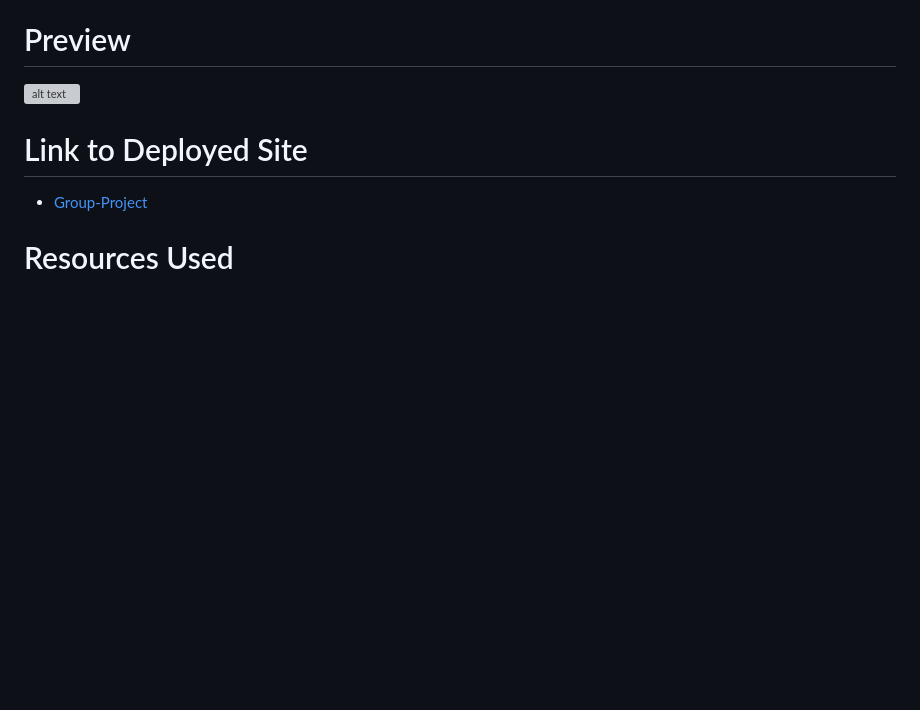
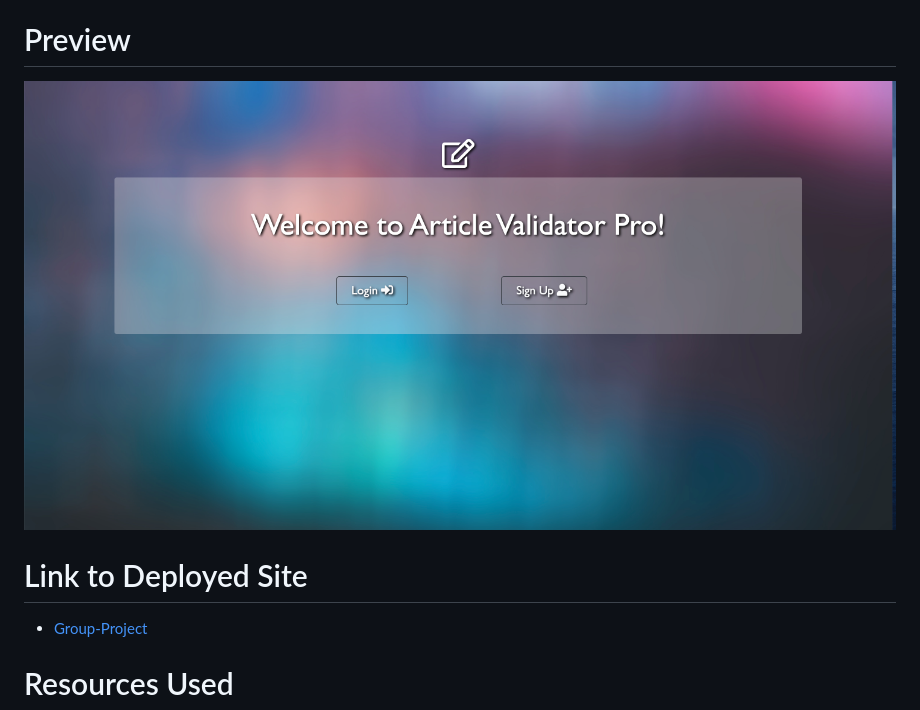
Before and after one commit to lrdkelvin/thisyeartho, a Markdown page: README.md, the part around the change. GitHub-like rendering; pictures changed too: public/img/home.png (added); blank space fills up the shorter version; grey boxes are pictures that could not be loaded.

Commit message:
added and replace placeholder readme img with our index.html img

```diff
--- a/README.md
+++ b/README.md
@@ -6,7 +6,7 @@ Our goal is to provide the public with a product that will allow them to stay in
 Users will need to sign up to be able to submit articles/videos for validity checks. An administrator will be given the power to also be able to submit items to be checked for validity as well as the grade an items validity.
 
 # Preview
-![alt text](public/img/sample.jpg "Article Validator Pro")
+![alt text](public/img/home.png "Article Validator Pro")
 
 # Link to Deployed Site
   * [Group-Project](https://)
```
Also changed, not shown: 1 other file.
